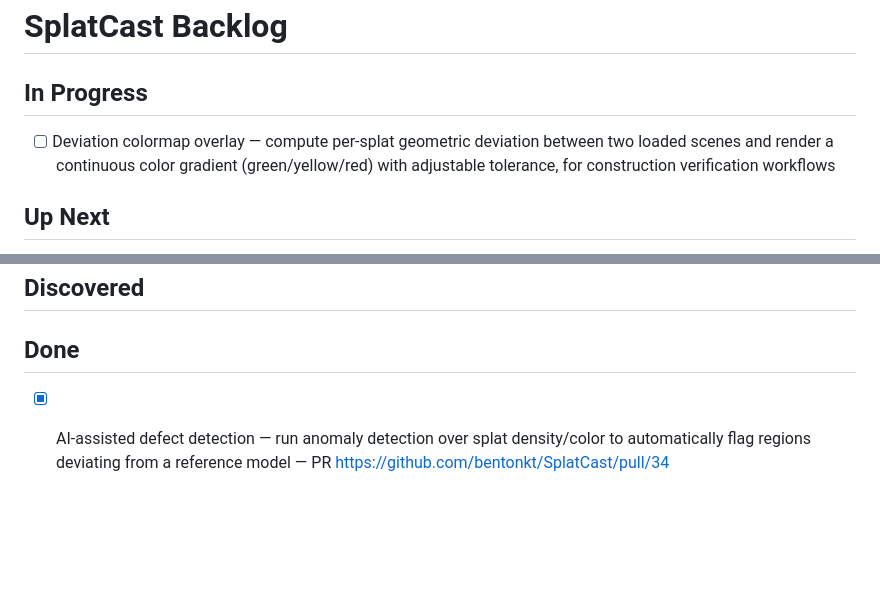
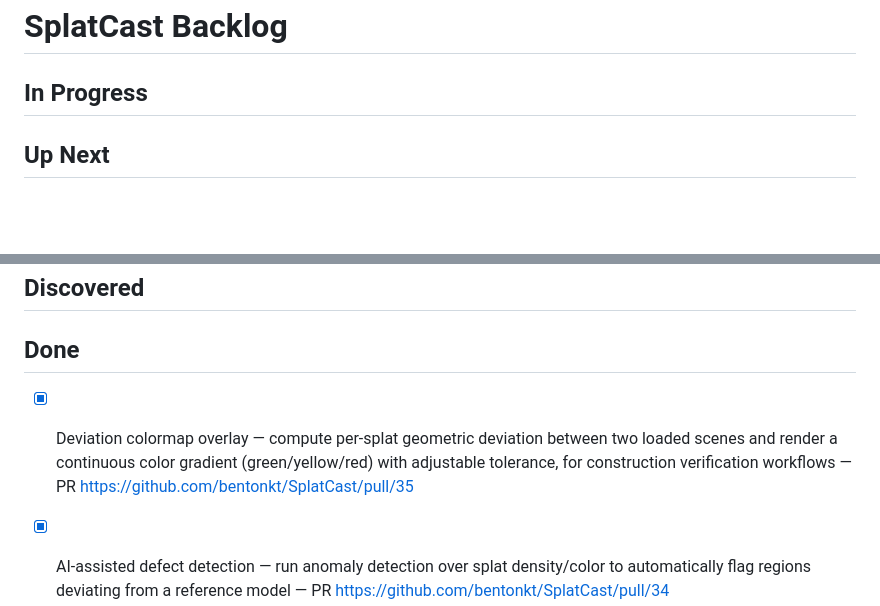
Before and after one commit to bentonkt/SplatCast, a Markdown page: BACKLOG.md, 2 parts joined by grey strips. Rendered like a GitHub page; blank space fills up the shorter version.

Commit message:
docs: move deviation colormap overlay to Done

```diff
--- a/BACKLOG.md
+++ b/BACKLOG.md
@@ -1,7 +1,6 @@
 # SplatCast Backlog
 
 ## In Progress
-- [ ] Deviation colormap overlay — compute per-splat geometric deviation between two loaded scenes and render a continuous color gradient (green/yellow/red) with adjustable tolerance, for construction verification workflows
 
 ## Up Next
 - [ ] Camera flythrough video export — keyframe-based camera animation timeline with smooth interpolation and MP4 export, annotations baked into the flythrough for stakeholder presentations
@@ -12,6 +11,7 @@
 ## Discovered
 
 ## Done
+- [x] Deviation colormap overlay — compute per-splat geometric deviation between two loaded scenes and render a continuous color gradient (green/yellow/red) with adjustable tolerance, for construction verification workflows — PR https://github.com/bentonkt/SplatCast/pull/35
 - [x] AI-assisted defect detection — run anomaly detection over splat density/color to automatically flag regions deviating from a reference model — PR https://github.com/bentonkt/SplatCast/pull/34
 - [x] Cross-section 2D export — define arbitrary slice planes and export the resulting cross-section as a dimensioned 2D SVG for architects and engineers — PR https://github.com/bentonkt/SplatCast/pull/33
 - [x] Spatial anchored tasks — attach to-do items to 3D regions with assignee, priority, and status fields, turning review comments into tracked work items — PR https://github.com/bentonkt/SplatCast/pull/32
```
